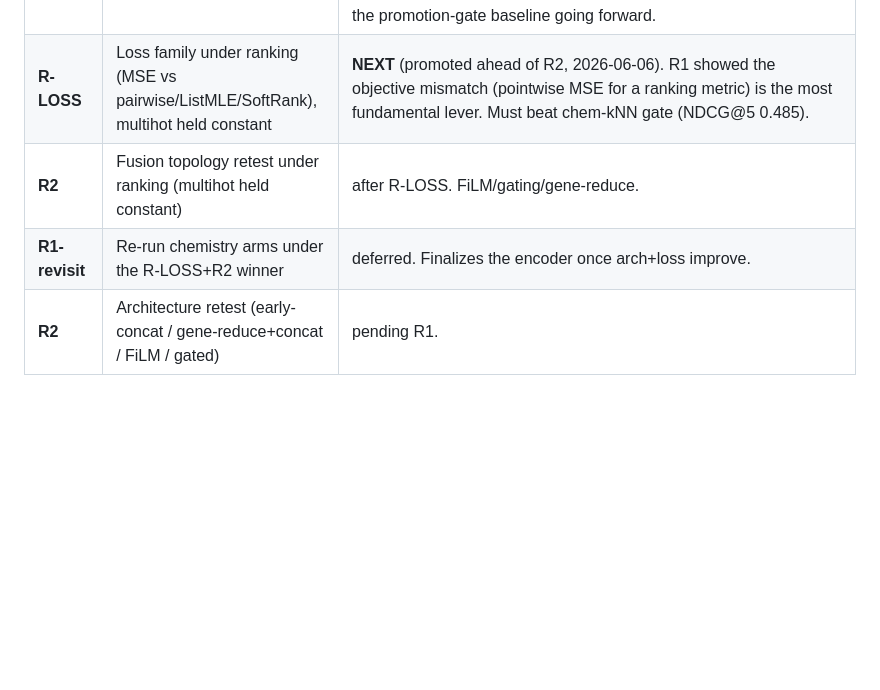
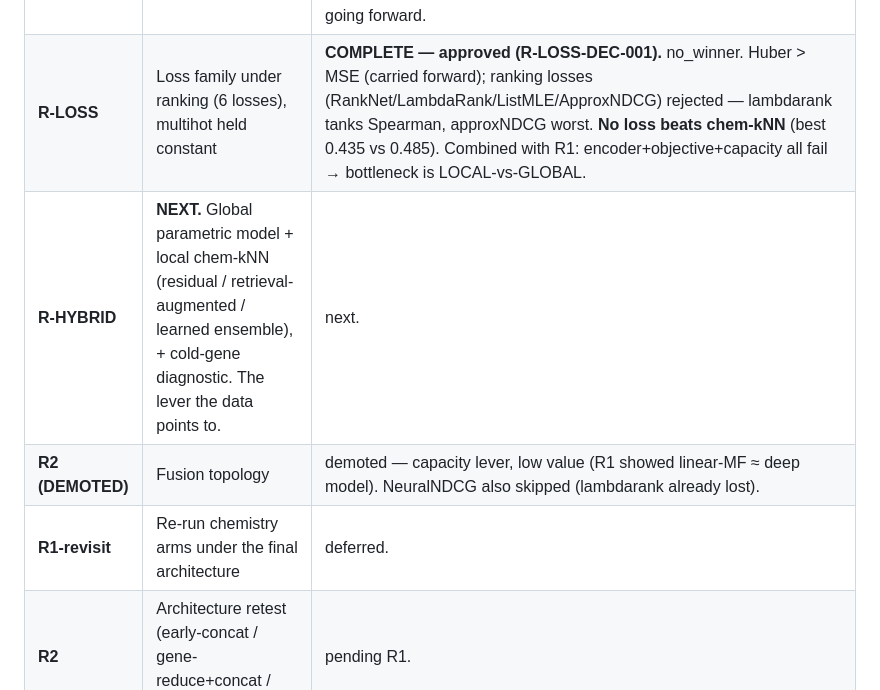
Before and after one commit to dylan33smith/ConditionalGeneEssentiality, a Markdown page: CLAUDE.md, the part around the change. GitHub-like rendering; blank space fills up the shorter version.

```diff
--- a/CLAUDE.md
+++ b/CLAUDE.md
@@ -94,9 +94,10 @@ R0 → R-LOCK-1..4 → R1 → R2 → R3+
 | **R-LOCK-3** | RankingBatch contract + sampler default + run-manifest v2 | **approved** (R-LOCK-3-DEC-001 2026-05-25). `RankingBatch` dataclass + pointwise/pairwise/listwise samplers + collate functions in `src/data/datasets/ranking_batch.py`; run-manifest v2 schema in `data_contract/schemas/run_manifest_v2.schema.json`; 15 unit tests pass. Pointwise is the default for R1/R2. |
 | **R-LOCK-4** | Primary metric + ranking baseline + task-relevant noise floor | **approved** (R-LOCK-4-DEC-001 2026-05-25). within-gene Spearman + Kendall co-primary, bootstrap n=1000 over genes, H-RANK-01 = per-condition train mean, primary noise floor = per-gene cross-condition Spearman across replicate pairs; helpers in `src/evaluation/ranking_metrics.py`; 17 unit tests pass; contract at `data_contract/ranking/metric_contract.yaml`. Promotion: Δ-Spearman ≥ 0.01 AND Δ-Kendall ≥ 0.008 AND CIs disjoint AND beats H-RANK-01. |
 | **R1** | Representation retest under ranking (chemistry: fingerprints vs multihot) | **COMPLETE — provisional (R1-DEC-001, proposed).** Full sweep 6 arms × 3 seeds × 23 orgs. **no_winner:** multihot_425 best (NDCG@5 0.422), fingerprints uniformly worse → H-R-CHEM-01 rejected. **No arm beats chem-kNN** (NDCG@5 0.485) — the deep model loses to a non-parametric gene-specific lookup. Verdict PROVISIONAL (confounded by MSE+T5-A); multihot carried forward; fingerprints **deferred to R1-revisit** after R2+R-LOSS. chem-kNN proposed as the promotion-gate baseline going forward. |
-| **R-LOSS** | Loss family under ranking (MSE vs pairwise/ListMLE/SoftRank), multihot held constant | **NEXT** (promoted ahead of R2, 2026-06-06). R1 showed the objective mismatch (pointwise MSE for a ranking metric) is the most fundamental lever. Must beat chem-kNN gate (NDCG@5 0.485). |
-| **R2** | Fusion topology retest under ranking (multihot held constant) | after R-LOSS. FiLM/gating/gene-reduce. |
-| **R1-revisit** | Re-run chemistry arms under the R-LOSS+R2 winner | deferred. Finalizes the encoder once arch+loss improve. |
+| **R-LOSS** | Loss family under ranking (6 losses), multihot held constant | **COMPLETE — approved (R-LOSS-DEC-001).** no_winner. Huber > MSE (carried forward); ranking losses (RankNet/LambdaRank/ListMLE/ApproxNDCG) rejected — lambdarank tanks Spearman, approxNDCG worst. **No loss beats chem-kNN** (best 0.435 vs 0.485). Combined with R1: encoder+objective+capacity all fail → bottleneck is LOCAL-vs-GLOBAL. |
+| **R-HYBRID** | **NEXT.** Global parametric model + local chem-kNN (residual / retrieval-augmented / learned ensemble), + cold-gene diagnostic. The lever the data points to. | next. |
+| **R2 (DEMOTED)** | Fusion topology | demoted — capacity lever, low value (R1 showed linear-MF ≈ deep model). NeuralNDCG also skipped (lambdarank already lost). |
+| **R1-revisit** | Re-run chemistry arms under the final architecture | deferred. |
 | **R2** | Architecture retest (early-concat / gene-reduce+concat / FiLM / gated) | pending R1. |
 
 ## Authoritative data inputs
```
Also changed, not shown: docs/RPLAN.md (+15 -9 lines), 1 other file.
